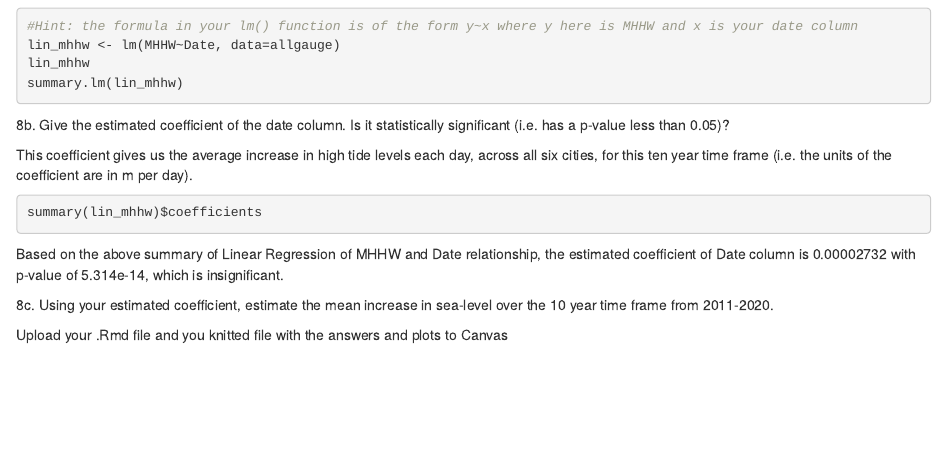
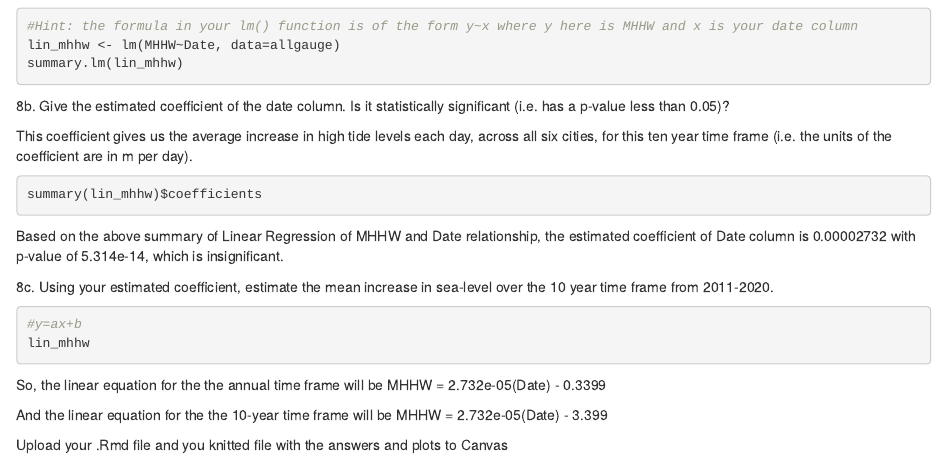
Before and after one commit to naomifp/esp106_Spatial-Data-Analysis, an R Markdown document (W4 Lab/ESP106_week4.Rmd): the page in a window 1100 px wide, from 2520 px down. Rendered offline with R 4.5, knitr and Pandoc, with nearby package versions; the code chunks are not run, so their results and figures are left out.

Commit message:
Update ESP106_week4.Rmd

````diff
--- a/W4 Lab/ESP106_week4.Rmd
+++ b/W4 Lab/ESP106_week4.Rmd
@@ -142,7 +142,6 @@ Finally, we will fit a linear model to estimate the rate of sea-level rise acros
 ```{r}
 #Hint: the formula in your lm() function is of the form y~x where y here is MHHW and x is your date column
 lin_mhhw <- lm(MHHW~Date, data=allgauge)
-lin_mhhw
 summary.lm(lin_mhhw)
 ```
 
@@ -159,8 +158,14 @@ Based on the above summary of Linear Regression of MHHW and Date relationship, t
 8c. Using your estimated coefficient, estimate the mean increase in sea-level over the 10 year time frame from 2011-2020.
 
 ```{r}
+#y=ax+b
+lin_mhhw
+```
+So, the linear equation for the the annual time frame will be
+MHHW = 2.732e-05(Date) - 0.3399
 
-```
+And the linear equation for the the 10-year time frame will be
+MHHW = 2.732e-05(Date) - 3.399
 
 
 Upload your .Rmd file and you knitted file with the answers and plots to Canvas
````
